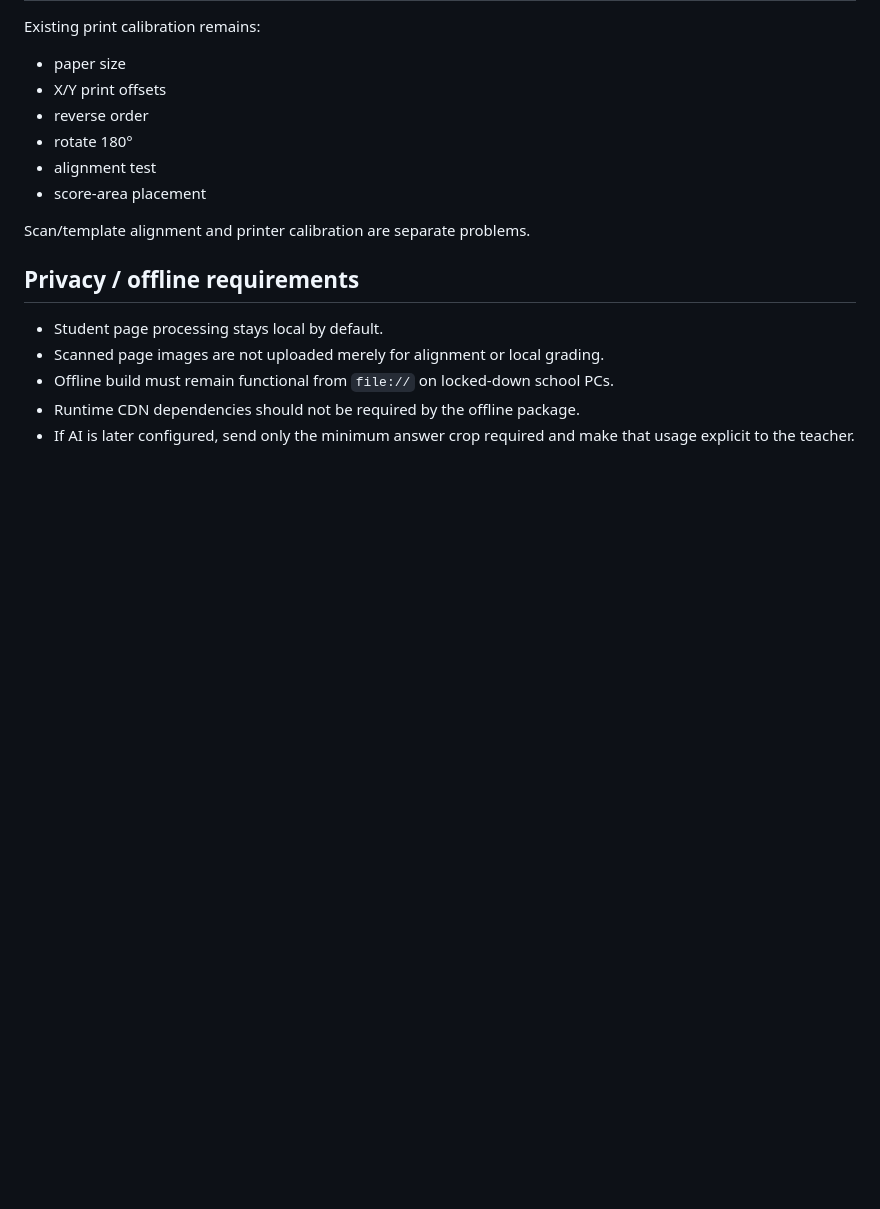
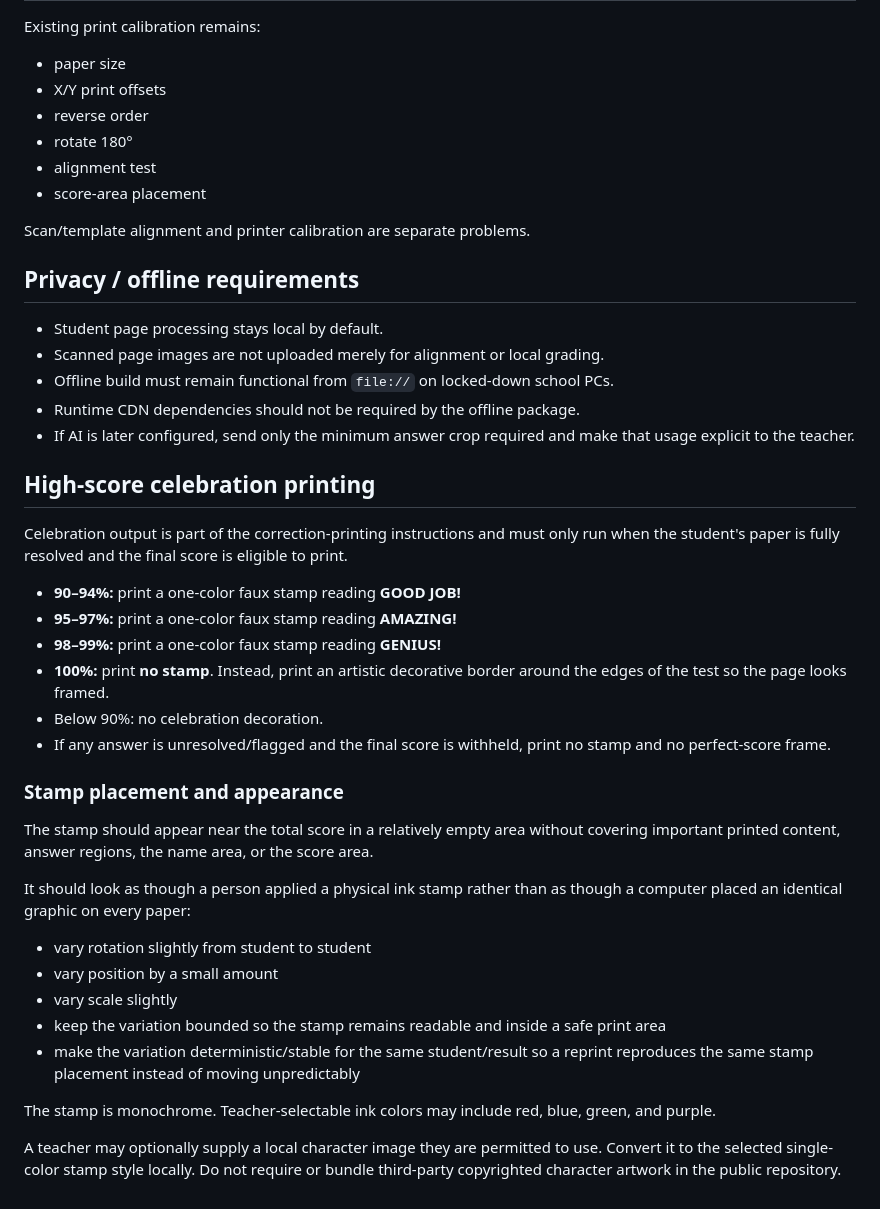
Before and after one commit to nolancasama/paper-grader, a Markdown page: DESIGN.md, the part around the change. GitHub-like rendering; blank space fills up the shorter version.

Commit message:
Sync celebration rules into ChatGPT product spec

```diff
--- a/DESIGN.md
+++ b/DESIGN.md
@@ -177,3 +177,30 @@ Scan/template alignment and printer calibration are separate problems.
 - Offline build must remain functional from `file://` on locked-down school PCs.
 - Runtime CDN dependencies should not be required by the offline package.
 - If AI is later configured, send only the minimum answer crop required and make that usage explicit to the teacher.
+
+## High-score celebration printing
+
+Celebration output is part of the correction-printing instructions and must only run when the student's paper is fully resolved and the final score is eligible to print.
+
+- **90–94%:** print a one-color faux stamp reading **GOOD JOB!**
+- **95–97%:** print a one-color faux stamp reading **AMAZING!**
+- **98–99%:** print a one-color faux stamp reading **GENIUS!**
+- **100%:** print **no stamp**. Instead, print an artistic decorative border around the edges of the test so the page looks framed.
+- Below 90%: no celebration decoration.
+- If any answer is unresolved/flagged and the final score is withheld, print no stamp and no perfect-score frame.
+
+### Stamp placement and appearance
+
+The stamp should appear near the total score in a relatively empty area without covering important printed content, answer regions, the name area, or the score area.
+
+It should look as though a person applied a physical ink stamp rather than as though a computer placed an identical graphic on every paper:
+
+- vary rotation slightly from student to student
+- vary position by a small amount
+- vary scale slightly
+- keep the variation bounded so the stamp remains readable and inside a safe print area
+- make the variation deterministic/stable for the same student/result so a reprint reproduces the same stamp placement instead of moving unpredictably
+
+The stamp is monochrome. Teacher-selectable ink colors may include red, blue, green, and purple.
+
+A teacher may optionally supply a local character image they are permitted to use. Convert it to the selected single-color stamp style locally. Do not require or bundle third-party copyrighted character artwork in the public repository.
```
